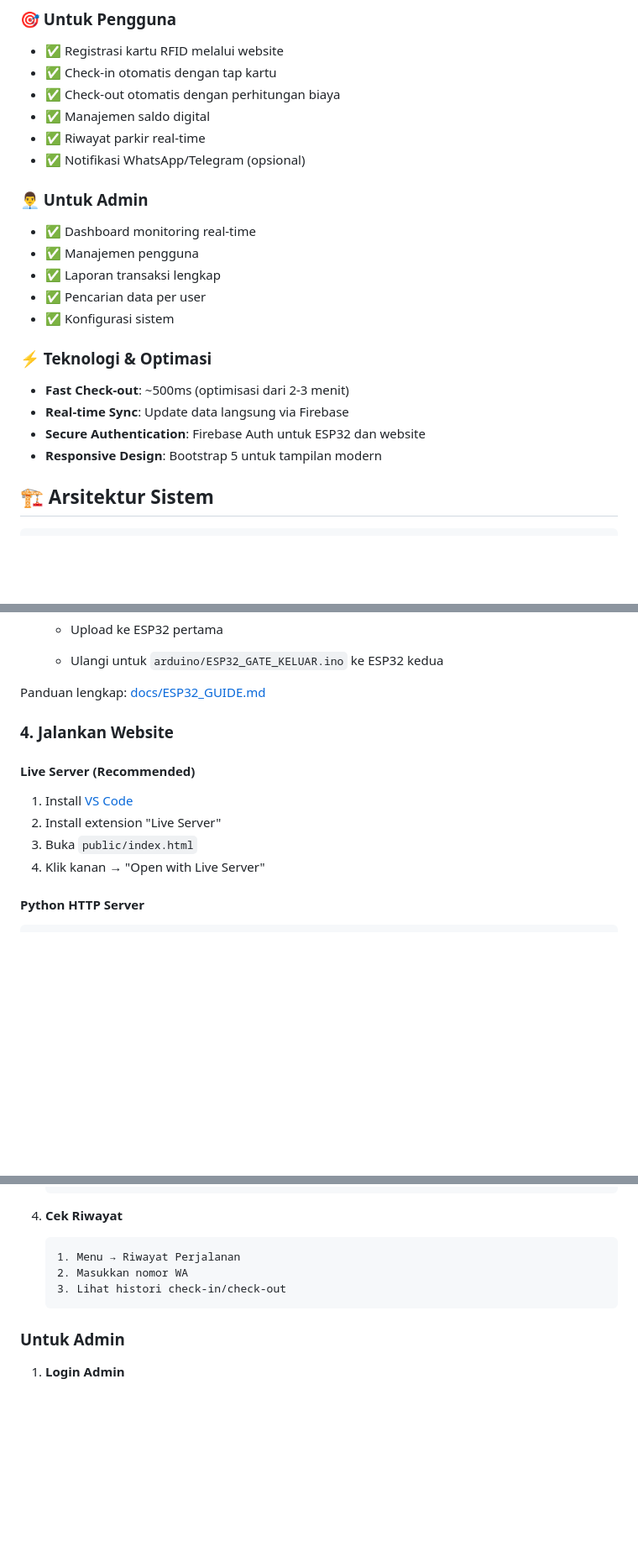
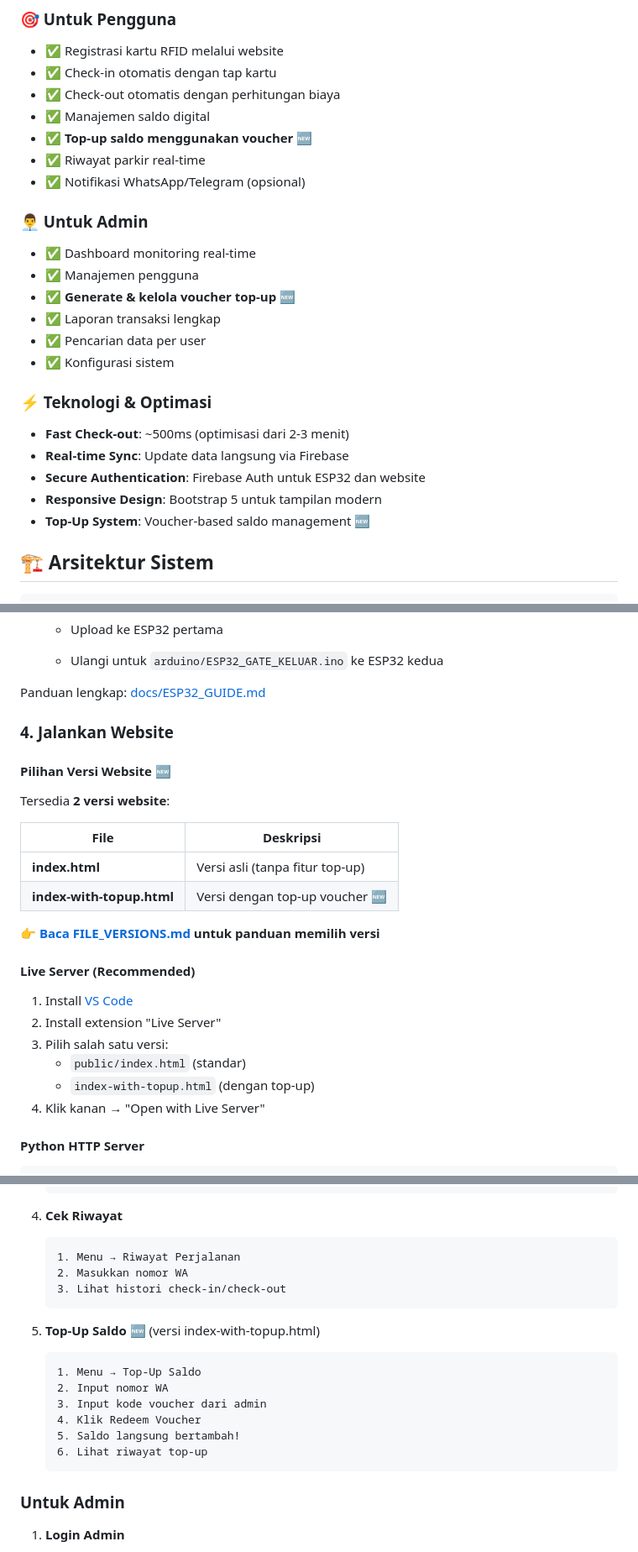
Before and after one commit to ajay0896/iot-smart-parking-system-firebase, a Markdown page: README.md, 3 parts joined by grey strips. Shown at 84% size. Drawn GitHub-style; blank space fills up the shorter version.

````diff
--- a/README.md
+++ b/README.md
@@ -22,12 +22,14 @@ Project ini merupakan implementasi sistem parkir pintar yang mengintegrasikan ha
 - ✅ Check-in otomatis dengan tap kartu
 - ✅ Check-out otomatis dengan perhitungan biaya
 - ✅ Manajemen saldo digital
+- ✅ **Top-up saldo menggunakan voucher** 🆕
 - ✅ Riwayat parkir real-time
 - ✅ Notifikasi WhatsApp/Telegram (opsional)
 
 ### 👨‍💼 Untuk Admin
 - ✅ Dashboard monitoring real-time
 - ✅ Manajemen pengguna
+- ✅ **Generate & kelola voucher top-up** 🆕
 - ✅ Laporan transaksi lengkap
 - ✅ Pencarian data per user
 - ✅ Konfigurasi sistem
@@ -37,6 +39,7 @@ Project ini merupakan implementasi sistem parkir pintar yang mengintegrasikan ha
 - **Real-time Sync**: Update data langsung via Firebase
 - **Secure Authentication**: Firebase Auth untuk ESP32 dan website
 - **Responsive Design**: Bootstrap 5 untuk tampilan modern
+- **Top-Up System**: Voucher-based saldo management 🆕
 
 ## 🏗️ Arsitektur Sistem
 
@@ -166,10 +183,22 @@ Panduan lengkap: [docs/ESP32_GUIDE.md](docs/ESP32_GUIDE.md)
 
 ### 4. Jalankan Website
 
+#### Pilihan Versi Website 🆕
+Tersedia **2 versi website**:
+
+| File | Deskripsi |
+|------|-----------|
+| **index.html** | Versi asli (tanpa fitur top-up) |
+| **index-with-topup.html** | Versi dengan top-up voucher 🆕 |
+
+👉 **[Baca FILE_VERSIONS.md](FILE_VERSIONS.md) untuk panduan memilih versi**
+
 #### Live Server (Recommended)
 1. Install [VS Code](https://code.visualstudio.com/)
 2. Install extension "Live Server"
-3. Buka `public/index.html`
+3. Pilih salah satu versi:
+   - `public/index.html` (standar)
+   - `index-with-topup.html` (dengan top-up)
 4. Klik kanan → "Open with Live Server"
 
 #### Python HTTP Server
@@ -258,6 +278,16 @@ iot-smart-parking-system-firebase/
    3. Lihat histori check-in/check-out
    ```
 
+5. **Top-Up Saldo** 🆕 (versi index-with-topup.html)
+   ```
+   1. Menu → Top-Up Saldo
+   2. Input nomor WA
+   3. Input kode voucher dari admin
+   4. Klik Redeem Voucher
+   5. Saldo langsung bertambah!
+   6. Lihat riwayat top-up
+   ```
+
 ### Untuk Admin
 
 1. **Login Admin**
````
Also changed, not shown: other parts of README.md (+37 -16 lines).
